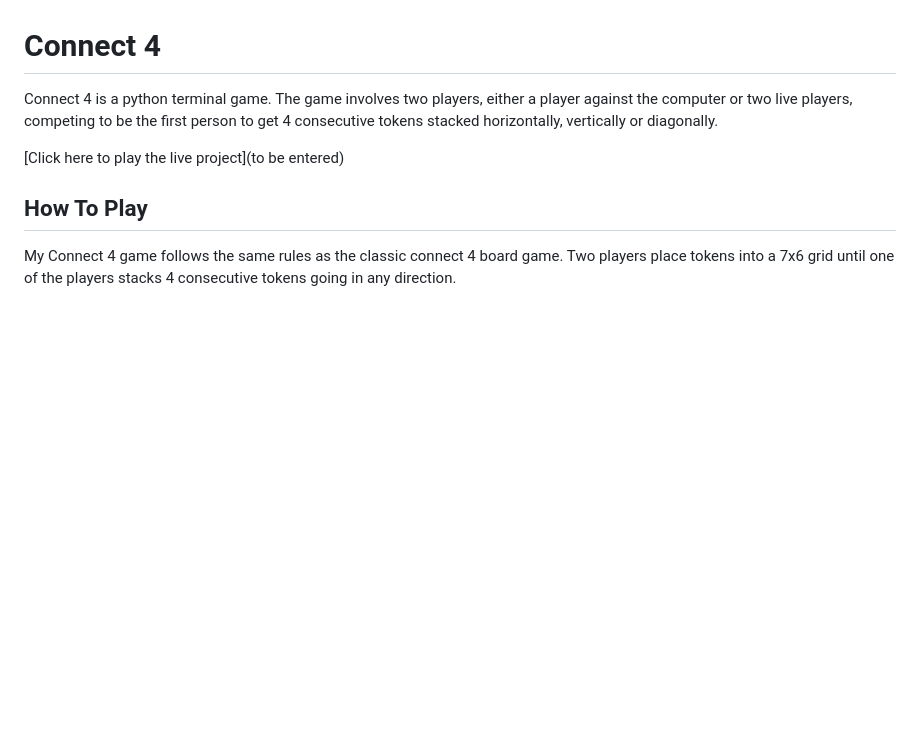
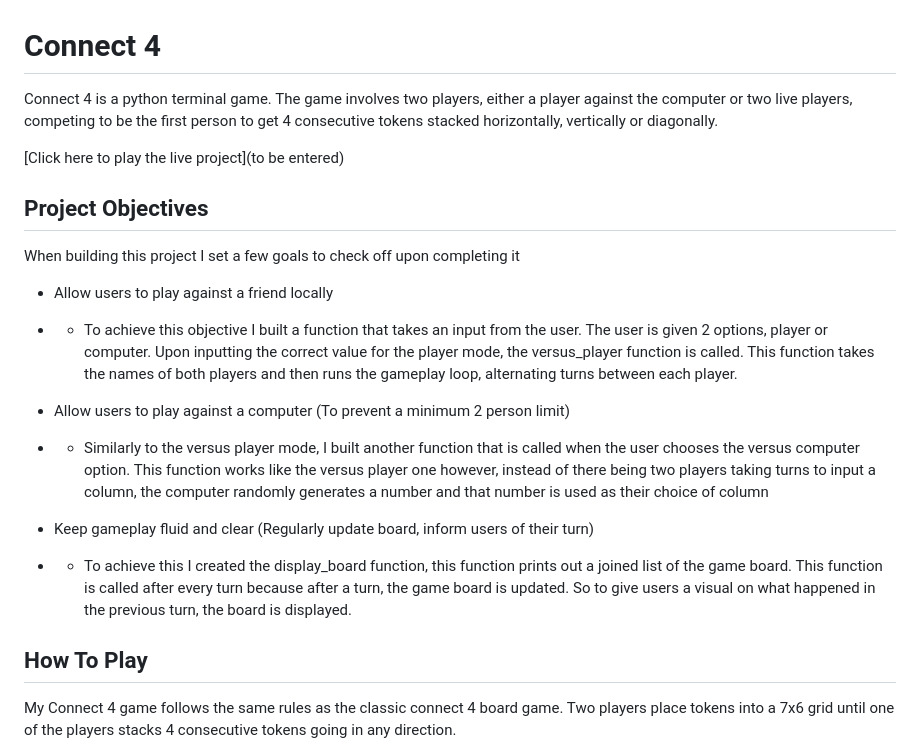
Before and after one commit to Yahya-H-Mohamed/Connect-Four-Portfolio-Project, a Markdown page: README.md, the part around the change. Drawn GitHub-style; blank space fills up the shorter version.

Commit message:
add project objectives section to readme

```diff
--- a/README.md
+++ b/README.md
@@ -3,6 +3,21 @@
 Connect 4 is a python terminal game. The game involves two players, either a player against the computer or two live players, competing to be the first person to get 4 consecutive tokens stacked horizontally, vertically or diagonally.
 
 [Click here to play the live project](to be entered)
+
+## Project Objectives
+When building this project I set a few goals to check off upon completing it
+
+- Allow users to play against a friend locally
+
+- - To achieve this objective I built a function that takes an input from the user. The user is given 2 options, player or computer. Upon inputting the correct value for the player mode, the versus_player function is called. This function takes the names of both players and then runs the gameplay loop, alternating turns between each player.
+
+- Allow users to play against a computer (To prevent a minimum 2 person limit)
+
+- - Similarly to the versus player mode, I built another function that is called when the user chooses the versus computer option. This function works like the versus player one however, instead of there being two players taking turns to input a column, the computer randomly generates a number and that number is used as their choice of column
+
+- Keep gameplay fluid and clear (Regularly update board, inform users of their turn)
+
+- - To achieve this I created the display_board function, this function prints out a joined list of the game board. This function is called after every turn because after a turn, the game board is updated. So to give users a visual on what happened in the previous turn, the board is displayed.
 
 ## How To Play
 
```
